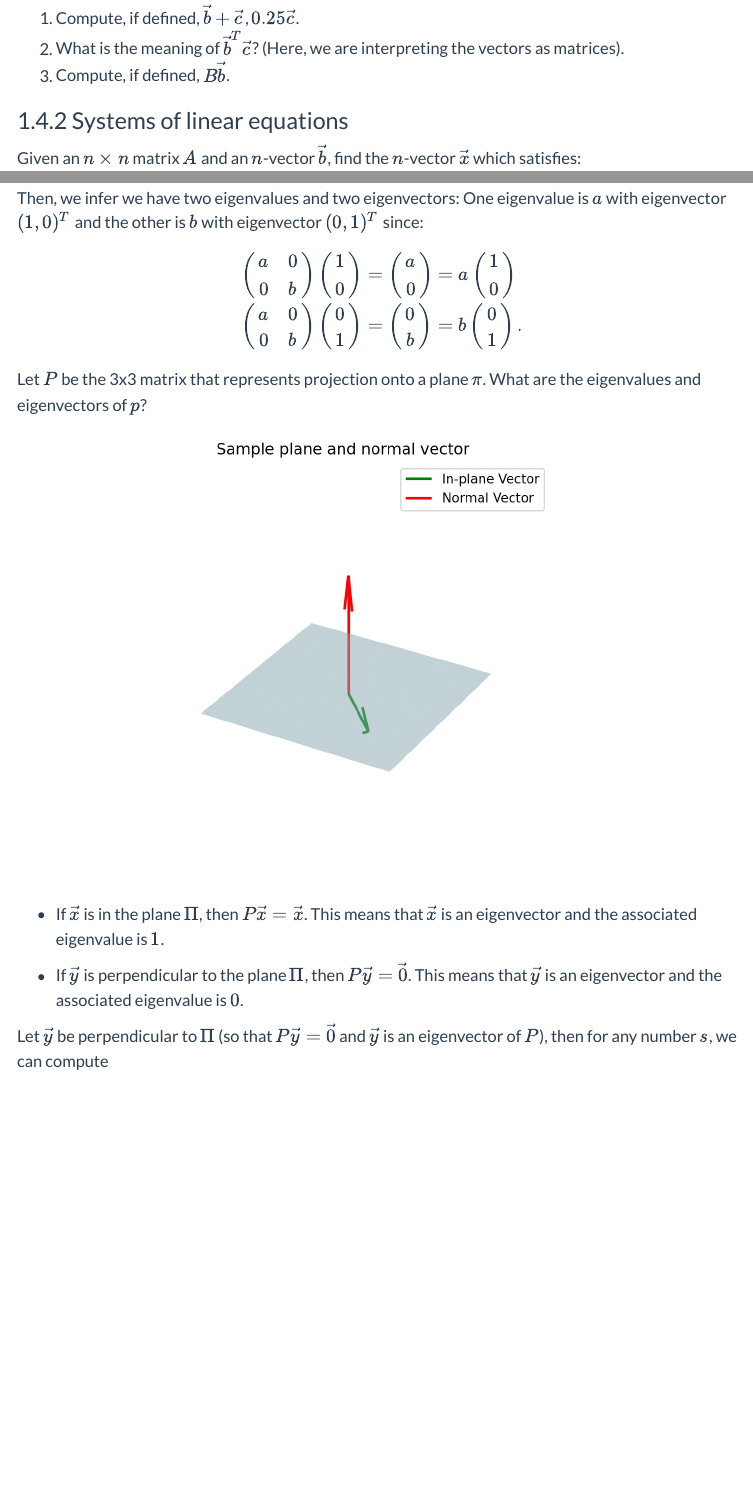
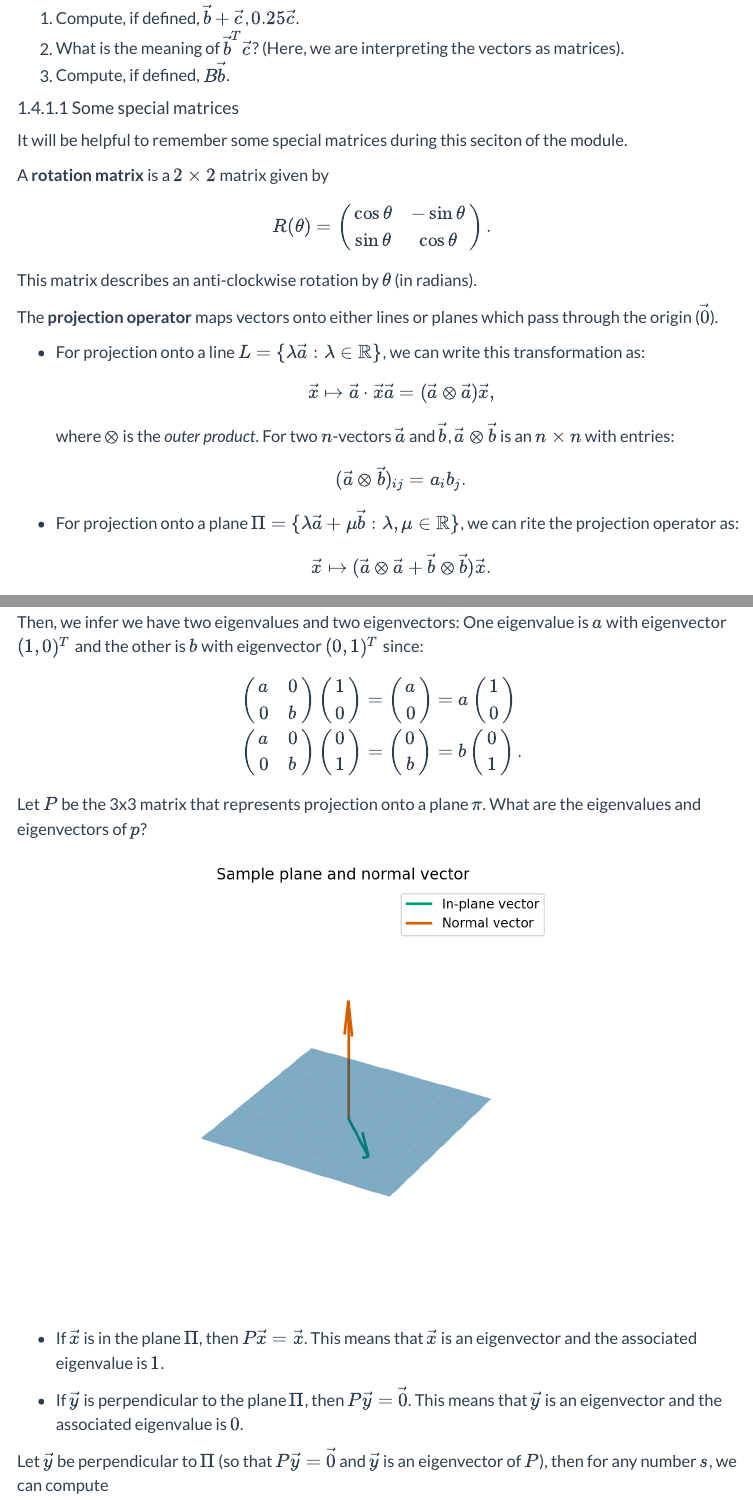
Before and after one commit to tranner/COMP2870-Linear-Algebra, a Quarto document (index.qmd): the page in a window 1100 px wide, from 2790 px down, and a second part further down, joined at a grey line. Rendered offline with R 4.5, knitr and Pandoc in place of Quarto, with nearby package versions; some code elsewhere in the file could not run offline; menus at the side of the page are left out.

Commit message:
add example of rotation matrix

```diff
--- a/index.qmd
+++ b/index.qmd
@@ -186,6 +186,43 @@ $\vec{a}$ is a row vector, $\vec{b}$ and $\vec{c}$ are
    vectors as matrices).
 3. Compute, if defined, $B \vec{b}$.
 :::
+:::
+
+::: {#exm-special-matrices}
+#### Some special matrices
+
+It will be helpful to remember some special matrices during this seciton of the
+module.
+
+A **rotation matrix** is a $2 \times 2$ matrix given by
+\begin{equation}
+R(\theta) = \begin{pmatrix}
+\cos \theta & -\sin \theta \\
+\sin \theta & \cos \theta
+\end{pmatrix}.
+\end{equation}
+This matrix describes an anti-clockwise rotation by $\theta$ (in radians).
+
+The **projection operator** maps vectors onto either lines or planes which pass
+through the origin ($\vec{0}$).
+
+- For projection onto a line $L = \{ \lambda \vec{a} : \lambda \in \mathbb{R} \}$,
+we can write this transformation as:
+\begin{equation*}
+\vec{x} \mapsto \vec{a} \cdot \vec{x} \vec{a}
+= (\vec{a} \otimes \vec{a}) \vec{x},
+\end{equation*}
+where $\otimes$ is the *outer product*. For two $n$-vectors $\vec{a}$ and
+$\vec{b}$, $\vec{a} \otimes \vec{b}$ is an $n \times n$ with entries:
+\begin{equation*}
+(\vec{a} \otimes \vec{b})_{ij} = a_i b_j.
+\end{equation*}
+
+- For projection onto a plane $\Pi = \{ \lambda \vec{a} + \mu \vec{b} : \lambda,
+\mu \in \mathbb{R} \}$, we can rite the projection operator as:
+\begin{equation*}
+\vec{x} \mapsto (\vec{a} \otimes \vec{a} + \vec{b} \otimes \vec{b}) \vec{x}.
+\end{equation*}
 :::
 
 ### Systems of linear equations
@@ -608,7 +645,7 @@ def plot_3d_plane_and_vectors():
         Y,
         Z,
         alpha=0.5,
-        color="lightblue",
+        color="C0",
         rstride=1,
         cstride=1,
         edgecolor="none",
@@ -621,15 +658,6 @@ def plot_3d_plane_and_vectors():
     )
     # Vector orthogonal to the plane (same as normal)
     orthogonal_vector = normal_vector
-    # TODO does it look better with this in too
-    # Arbitrary vector
-    # arbitrary_vector = np.array([0.5, 0.5, 0.5])
-    #
-    # Project the arbitrary vector onto the plane
-    # projection = (
-    #    arbitrary_vector
-    #    - np.dot(arbitrary_vector, normal_vector) * normal_vector
-    # )
 
     # Plot vectors
     def draw_vector(v, color, label):
@@ -637,8 +665,8 @@ def plot_3d_plane_and_vectors():
             0, 0, 0, v[0], v[1], v[2], color=color, label=label, linewidth=2
         )
 
-    draw_vector(in_plane_vector, "green", "In-plane Vector")
-    draw_vector(orthogonal_vector, "red", "Normal Vector")
+    draw_vector(in_plane_vector, "C1", "In-plane vector")
+    draw_vector(orthogonal_vector, "C2", "Normal vector")
 
     ax.set_xlim([-2.5, 2.5])
     ax.set_ylim([-2.5, 2.5])
```
Also changed, not shown: src/lec06.qmd (+4 -4 lines).
